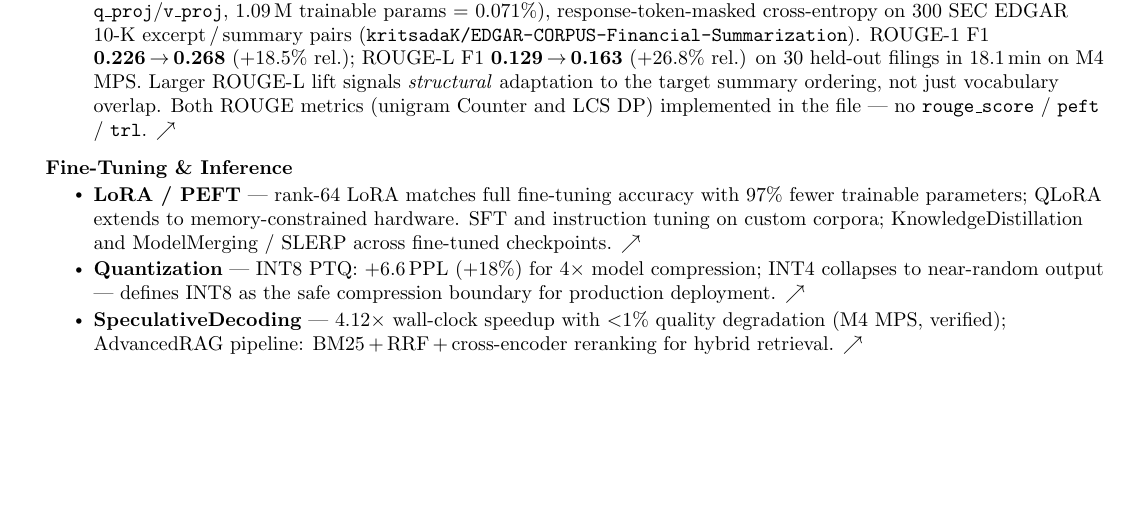
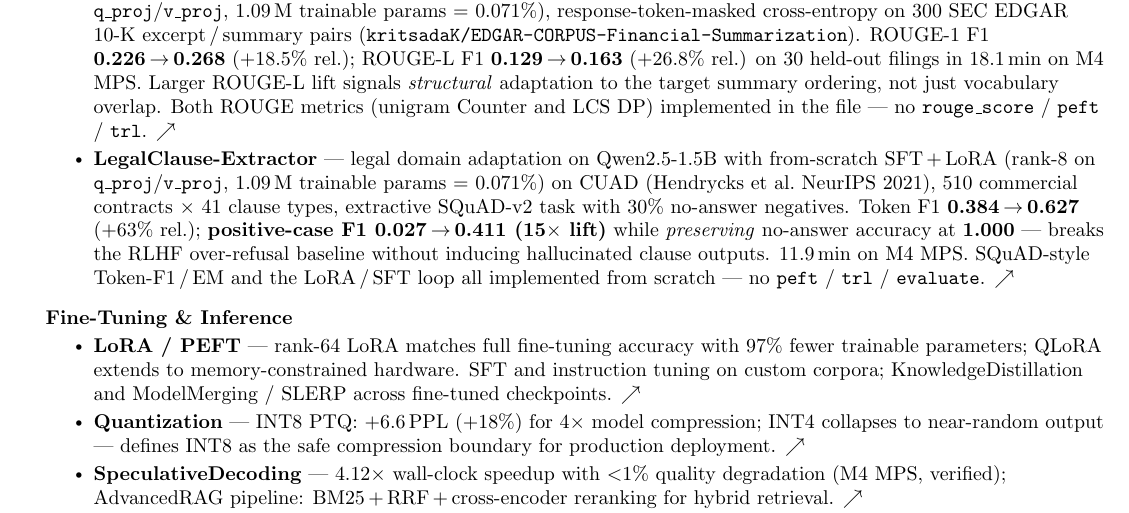
Before and after one commit to ajaykumarsoma/resume, a LaTeX CV (resume.tex): part of page 3 of 3 before the commit and part of page 3 of 4 after it, cut so that both start at the same text, the shorter picture padded with empty space. Compiled offline with pdfLaTeX.

Commit message:
feat(resume): add LegalClause-Extractor bullet under Enterprise Domain Fine-Tuning
CUAD (Hendrycks NeurIPS 2021) extractive QA, SFT+LoRA r=8 on Qwen2.5-1.5B.
Token F1 0.384->0.627 (+63% rel.); positive-case F1 0.027->0.411 (15x lift)
with no-answer accuracy preserved at 1.000. 11.9 min on M4 MPS.

```diff
--- a/resume.tex
+++ b/resume.tex
@@ -349,6 +349,21 @@ $\cdot$ LLM Fine-Tuning Engineer $\cdot$ RLHF Engineer.
         metrics (unigram Counter and LCS DP) implemented in the
         file --- no \texttt{rouge\_score} / \texttt{peft} / \texttt{trl}.
         \href{https://github.com/ajaykumarsoma/FinNarrative-Synth}{$\nearrow$}}
+      \resumeItem{\textbf{LegalClause-Extractor} --- legal domain
+        adaptation on Qwen2.5-1.5B with from-scratch SFT\,+\,LoRA
+        (rank-8 on \texttt{q\_proj}/\texttt{v\_proj}, 1.09\,M
+        trainable params = 0.071\%) on CUAD (Hendrycks et al.\
+        NeurIPS 2021), 510 commercial contracts $\times$ 41 clause
+        types, extractive SQuAD-v2 task with 30\% no-answer
+        negatives. Token F1 \textbf{0.384\,$\to$\,0.627}
+        (+63\% rel.); \textbf{positive-case F1 0.027\,$\to$\,0.411
+        (15$\times$ lift)} while \emph{preserving} no-answer
+        accuracy at \textbf{1.000} --- breaks the RLHF over-refusal
+        baseline without inducing hallucinated clause outputs.
+        11.9\,min on M4 MPS. SQuAD-style Token-F1\,/\,EM and the
+        LoRA\,/\,SFT loop all implemented from scratch ---
+        no \texttt{peft} / \texttt{trl} / \texttt{evaluate}.
+        \href{https://github.com/ajaykumarsoma/LegalClause-Extractor}{$\nearrow$}}
     \resumeItemListEnd
 
   %-- Fine-Tuning and Inference ----------------------------------------------
```
